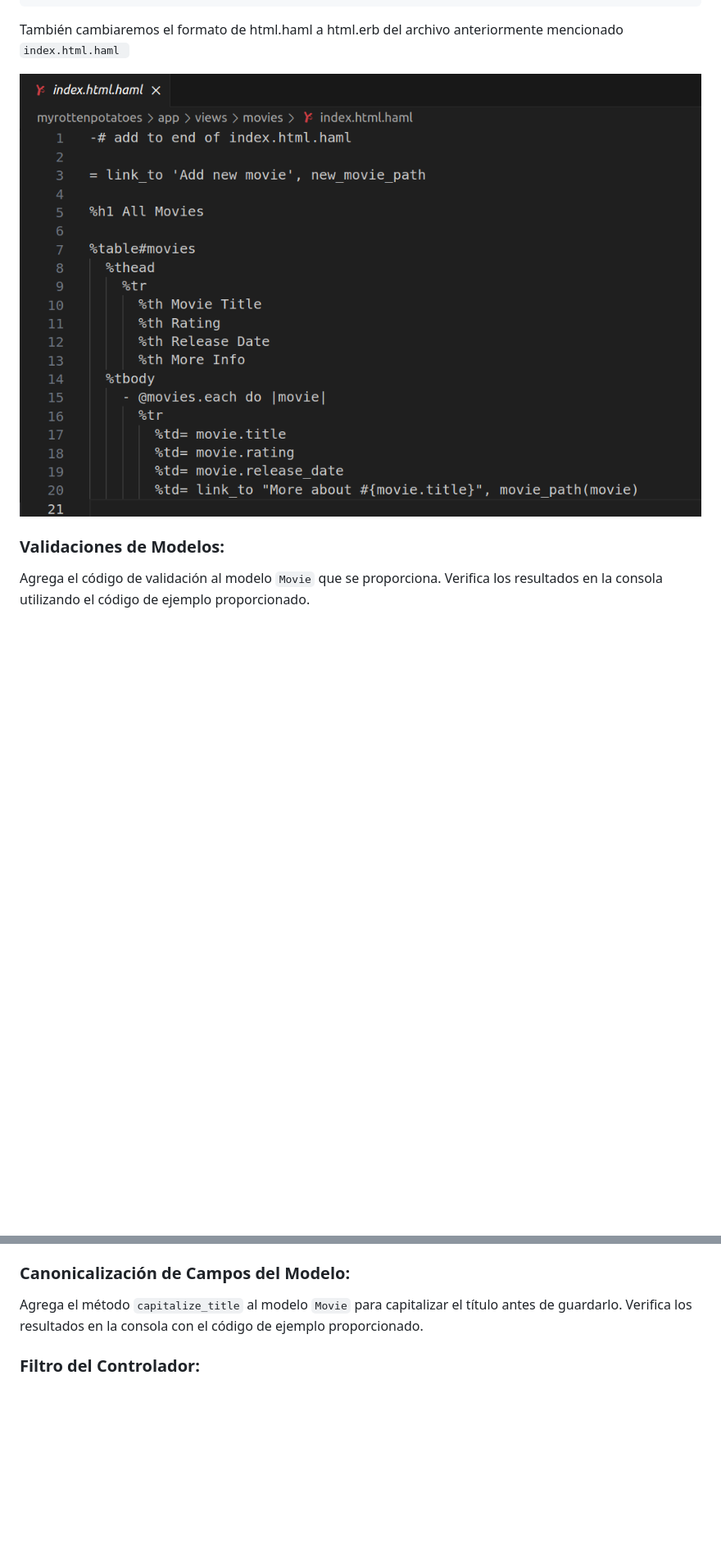
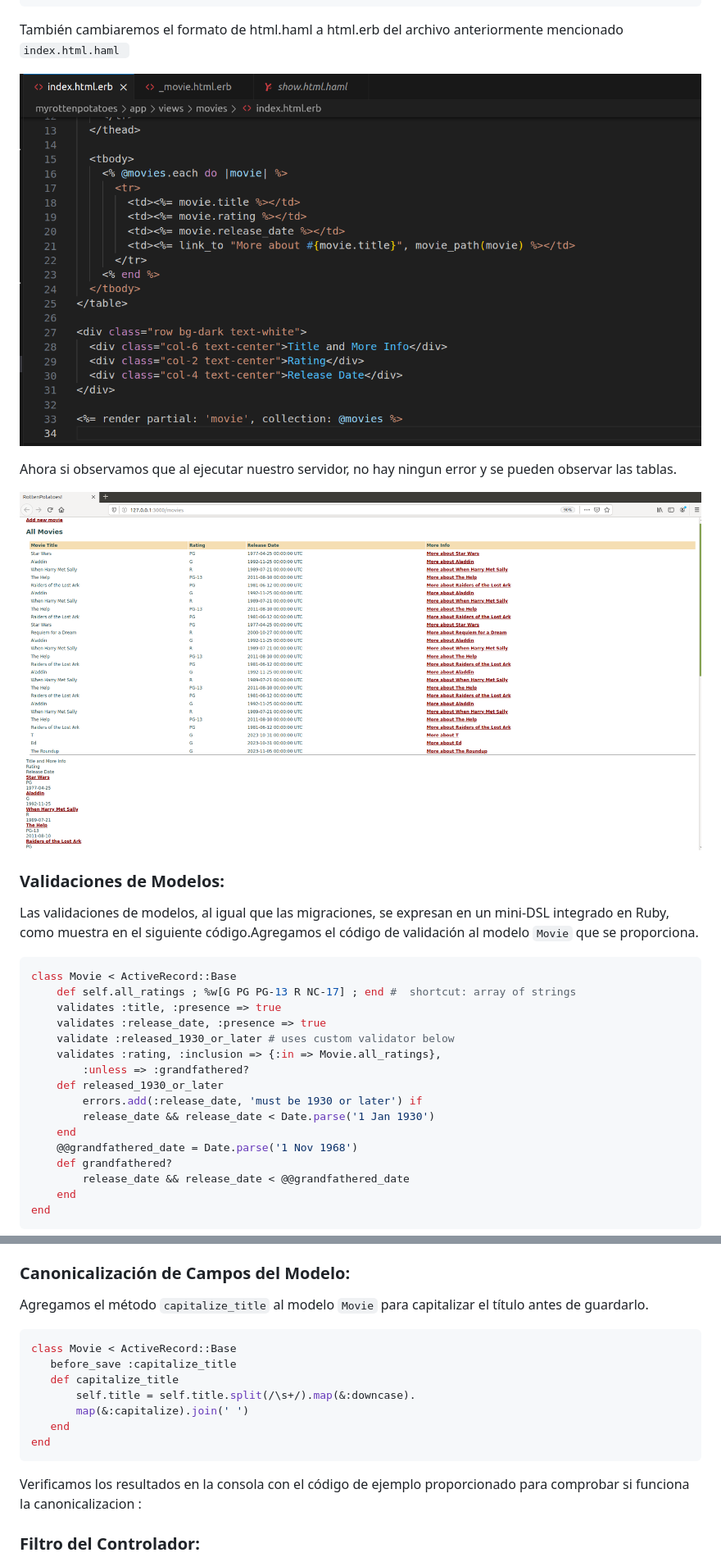
Before and after one commit to Aztirma/CC3S2_Actividades, a Markdown page: Rails-Avanzado/README.md, 2 parts joined by grey strips. Shown: that part at 82% size. Rendered like a GitHub page; pictures changed too: Rails-Avanzado/image-8.png (added); blank space fills up the shorter version.

````diff
--- a/Rails-Avanzado/README.md
+++ b/Rails-Avanzado/README.md
@@ -57,13 +57,32 @@ Actualizamos la línea `<%= render partial: 'movie', collection: @movies %>` del
 
 También cambiaremos el formato de html.haml a html.erb del archivo anteriormente mencionado `index.html.haml `
 
-![Alt text](image-6.png)
+![Alt text](image-7.png)
 
+Ahora si observamos que al ejecutar nuestro servidor, no hay ningun error y se pueden observar las tablas.
 
-
-
+![Alt text](image-8.png)
 
 
 ### Validaciones de Modelos:
 
-Agrega el código de validación al modelo `Movie` que se proporciona. Verifica los resultados en la consola utilizando el código de ejemplo proporcionado.
+Las validaciones de modelos, al igual que las migraciones, se expresan en un mini-DSL integrado en Ruby, como muestra en el siguiente código.Agregamos el código de validación al modelo `Movie` que se proporciona.
+``` ruby
+class Movie < ActiveRecord::Base
+    def self.all_ratings ; %w[G PG PG-13 R NC-17] ; end #  shortcut: array of strings
+    validates :title, :presence => true
+    validates :release_date, :presence => true
+    validate :released_1930_or_later # uses custom validator below
+    validates :rating, :inclusion => {:in => Movie.all_ratings},
+        :unless => :grandfathered?
+    def released_1930_or_later
+        errors.add(:release_date, 'must be 1930 or later') if
+        release_date && release_date < Date.parse('1 Jan 1930')
+    end
+    @@grandfathered_date = Date.parse('1 Nov 1968')
+    def grandfathered?
+        release_date && release_date < @@grandfathered_date
+    end
+end
+```
+
@@ -74,7 +148,21 @@ Analiza y entiende el código del controlador proporcionado. Comprende cómo se
 
 ### Canonicalización de Campos del Modelo:
 
-Agrega el método `capitalize_title` al modelo `Movie` para capitalizar el título antes de guardarlo. Verifica los resultados en la consola con el código de ejemplo proporcionado.
+Agregamos el método `capitalize_title` al modelo `Movie` para capitalizar el título antes de guardarlo.
+
+ ```ruby
+class Movie < ActiveRecord::Base
+    before_save :capitalize_title
+    def capitalize_title
+        self.title = self.title.split(/\s+/).map(&:downcase).
+        map(&:capitalize).join(' ')
+    end
+end
+ ```
+
+Verificamos los resultados en la consola con el código de ejemplo proporcionado para comprobar si funciona la canonicalizacion :
+
+
 
 ### Filtro del Controlador:
 
````
Also changed, not shown: other parts of Rails-Avanzado/README.md (+56 -1 lines), Rails-Avanzado/image-10.png (added), Rails-Avanzado/image-11.png (added), Rails-Avanzado/image-9.png (added).
